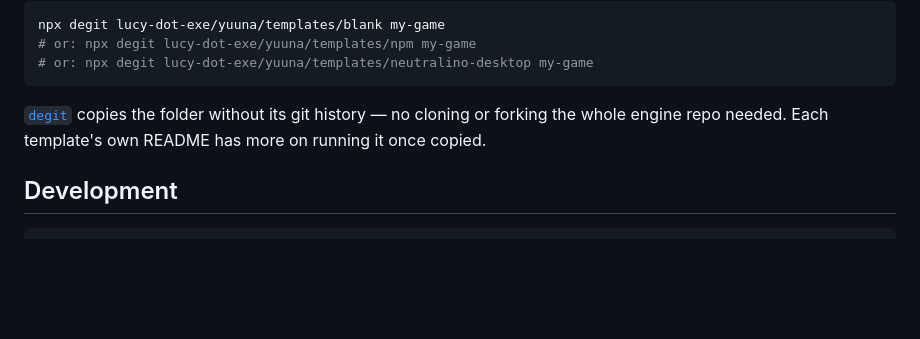
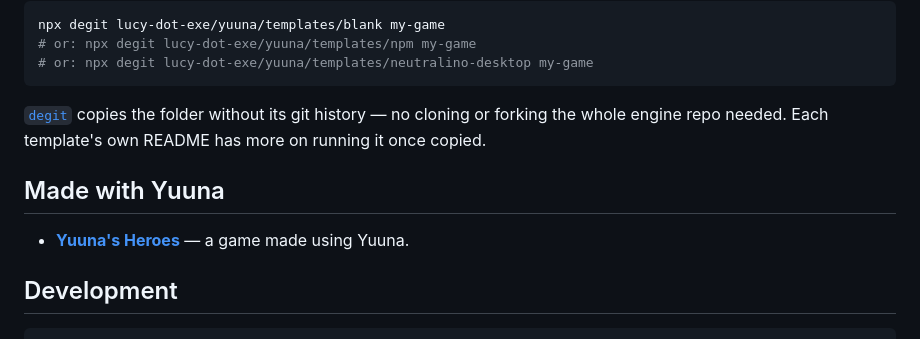
Before and after one commit to lucy-dot-exe/yuuna, a Markdown page: README.md, the part around the change. Drawn GitHub-style; blank space fills up the shorter version.

Commit message:
Link Yuuna's Heroes in the README as a game made with the engine
Co-Authored-By: Claude Sonnet 5 <noreply@anthropic.com>

````diff
--- a/README.md
+++ b/README.md
@@ -120,6 +120,11 @@ npx degit lucy-dot-exe/yuuna/templates/blank my-game
 its git history — no cloning or forking the whole engine repo needed.
 Each template's own README has more on running it once copied.
 
+## Made with Yuuna
+
+- **[Yuuna's Heroes](https://lucinaexe.itch.io/yuunas-td)** — a game made
+  using Yuuna.
+
 ## Development
 
 ```sh
````
